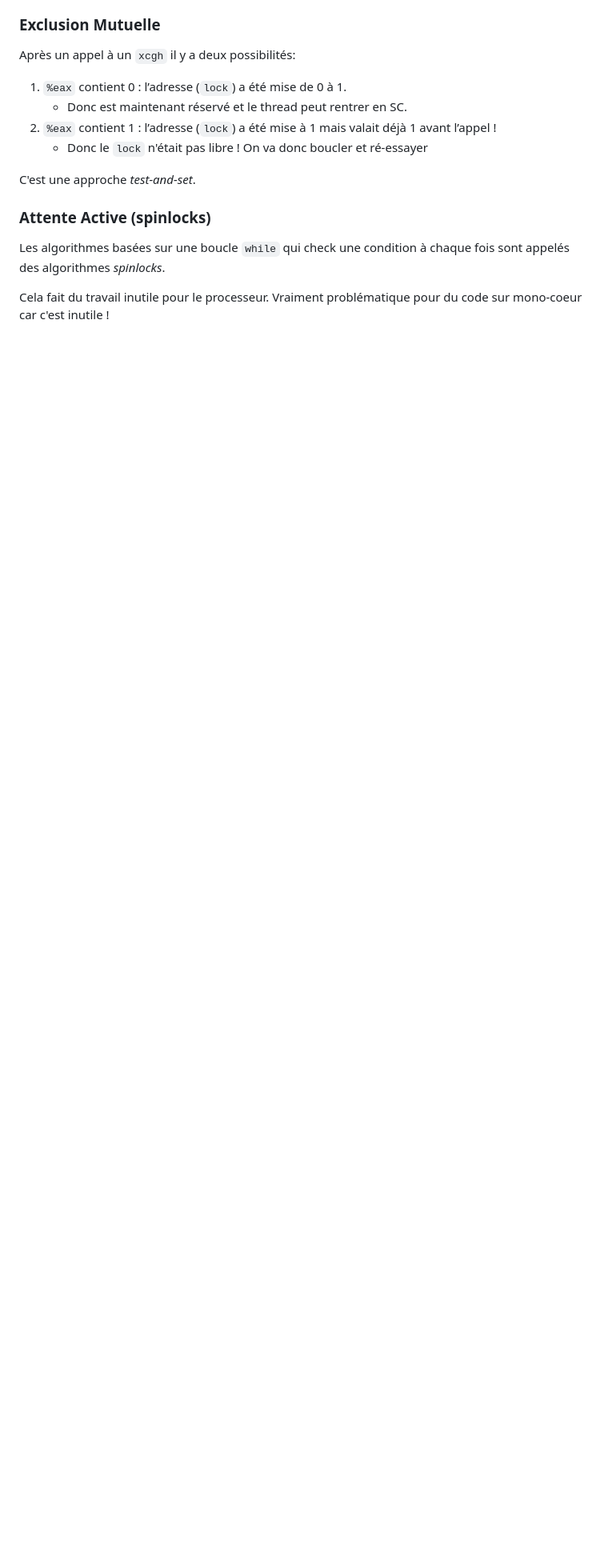
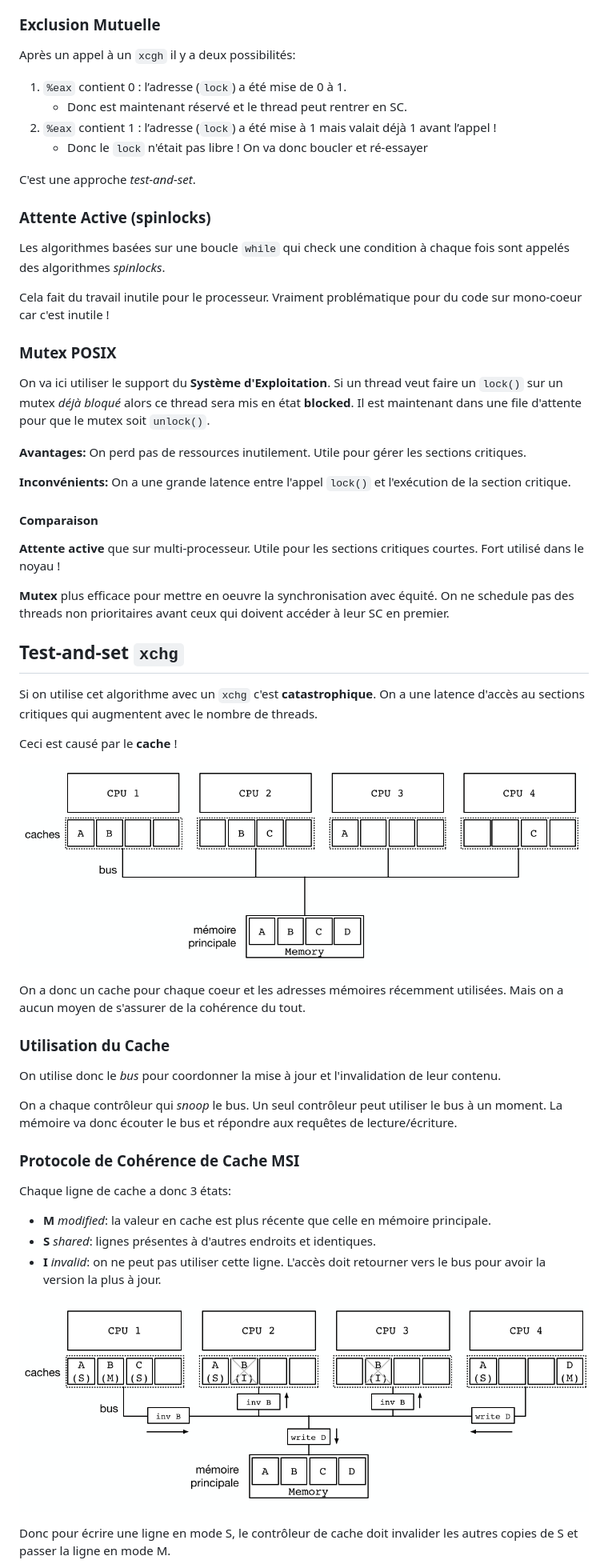
Before and after one commit to Tfloow/LINFO1252, a Markdown page: résumé/cours8.md, the part around the change printed below. Shown: that part at 80% size. Rendered like a GitHub page; pictures changed too: résumé/image-28-1.png (added), résumé/image-29-1.png (added); blank space fills up the shorter version.

Commit message:
Cours 8 résumé

```diff
--- a/résumé/cours8.md
+++ b/résumé/cours8.md
@@ -312,3 +318,45 @@ Les algorithmes basées sur une boucle `while` qui check une condition à chaque
 Cela fait du travail inutile pour le processeur. Vraiment problématique pour du code sur mono-coeur car c'est inutile !
 
 
+### Mutex POSIX
+
+On va ici utiliser le support du **Système d'Exploitation**. Si un thread veut faire un `lock()` sur un mutex *déjà bloqué* alors ce thread sera mis en état **blocked**. Il est maintenant dans une file d'attente pour que le mutex soit `unlock()`.
+
+**Avantages:** On perd pas de ressources inutilement. Utile pour gérer les sections critiques.
+
+**Inconvénients:** On a une grande latence entre l'appel `lock()` et l'exécution de la section critique.
+
+#### Comparaison
+
+**Attente active** que sur multi-processeur. Utile pour les sections critiques courtes. Fort utilisé dans le noyau !
+
+**Mutex** plus efficace pour mettre en oeuvre la synchronisation avec équité. On ne schedule pas des threads non prioritaires avant ceux qui doivent accéder à leur SC en premier.
+
+## Test-and-set `xchg`
+
+Si on utilise cet algorithme avec un `xchg` c'est **catastrophique**. On a une latence d'accès au sections critiques qui augmentent avec le nombre de threads.
+
+Ceci est causé par le **cache** !
+
+![Alt text](image-28-1.png)
+
+On a donc un cache pour chaque coeur et les adresses mémoires récemment utilisées. Mais on a aucun moyen de s'assurer de la cohérence du tout.
+
+### Utilisation du Cache
+
+On utilise donc le *bus* pour coordonner la mise à jour et l'invalidation de leur contenu.
+
+On a chaque contrôleur qui *snoop* le bus. Un seul contrôleur peut utiliser le bus à un moment. La mémoire va donc écouter le bus et répondre aux requêtes de lecture/écriture.
+
+
+### Protocole de Cohérence de Cache MSI
+
+Chaque ligne de cache a donc 3 états:
+- **M** *modified*: la valeur en cache est plus récente que celle en mémoire principale.
+- **S** *shared*: lignes présentes à d'autres endroits et identiques.
+- **I** *invalid*: on ne peut pas utiliser cette ligne. L'accès doit retourner vers le bus pour avoir la version la plus à jour.
+
+![Fonctionnement MSI](image-29-1.png)
+
+Donc pour écrire une ligne en mode S, le contrôleur de cache doit invalider les autres copies de S et passer la ligne en mode M.
+
```
Also changed, not shown: other parts of résumé/cours8.md (+53 -0 lines), résumé/image-30-1.png (added).
